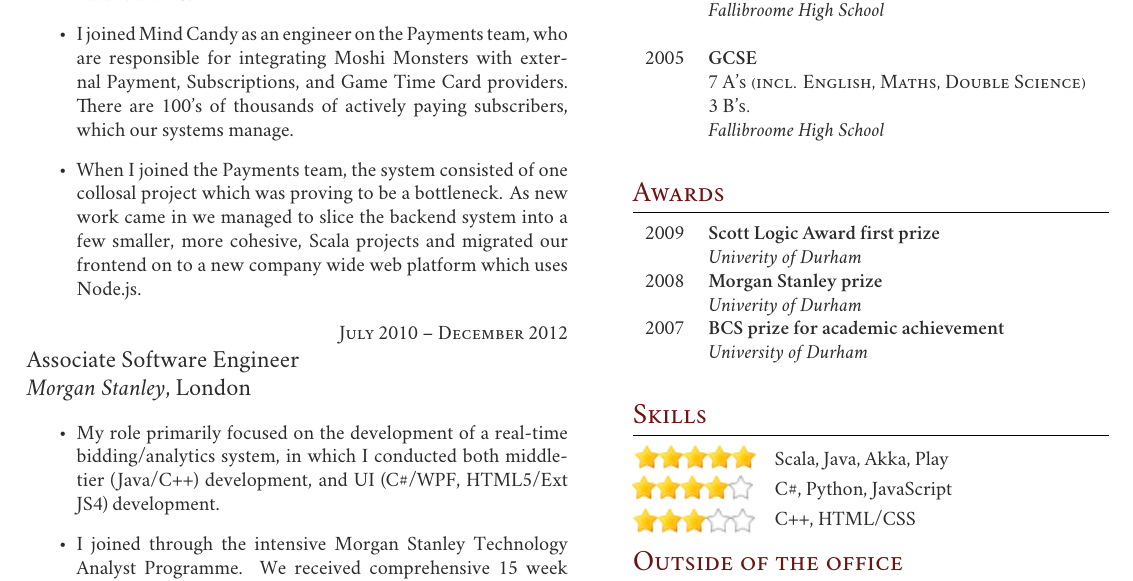
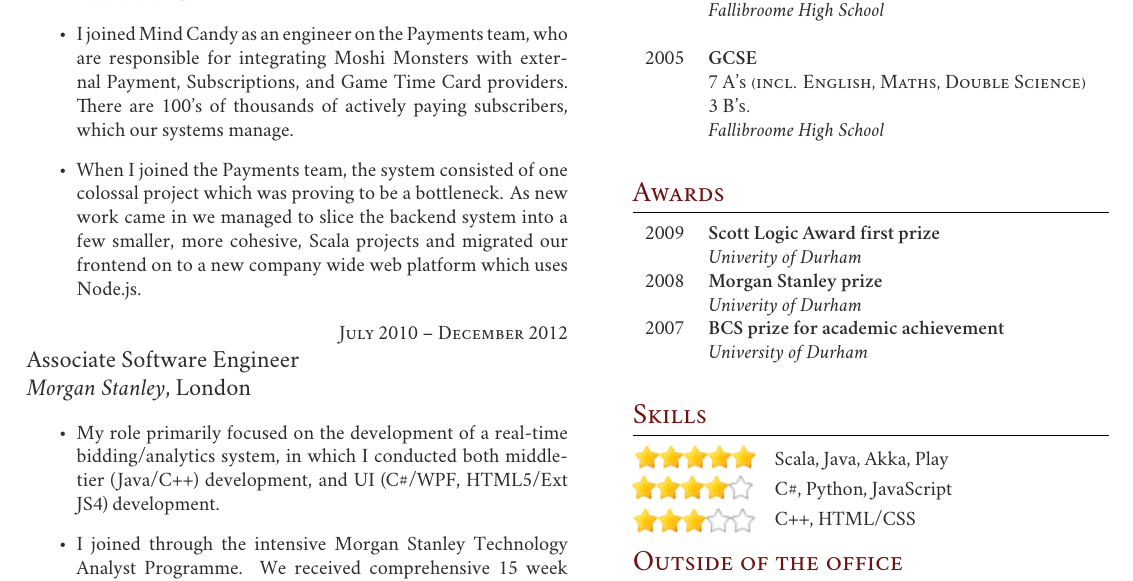
Before and after one commit to mcarolan/cv, a LaTeX CV (cv.tex): part of the page, cut so that both start at the same text. Compiled offline with XeLaTeX; a missing font is replaced by an installed copy or a similar font.

Commit message:
Fix another typo, doh

```diff
--- a/cv.tex
+++ b/cv.tex
@@ -117,7 +117,7 @@
 \begin{itemize}
 \item We provide shared services which capture data to provide insight and integration across all of our games. We build an eventing system which captures and analyses over 20 million events every day, and an A/B Testing system, which helps us to optimise the features of our games. We also build an identity system, allowing users to have a common identity across multiple products, platforms, authentication methods, and a notification system which allows the business to send notifications in bulk to specific cohorts across all of our systems. Almost all of our systems are built with Scala, and we are heavy users of Amazon AWS.
 \item I joined Mind Candy as an engineer on the Payments team, who are responsible for integrating Moshi Monsters with external Payment, Subscriptions, and Game Time Card providers. There are 100's of thousands of actively paying subscribers, which our systems manage.
-\item When I joined the Payments team, the system consisted of one collosal project which was proving to be a bottleneck. As new work came in we managed to slice the backend system into a few smaller, more cohesive, Scala projects and migrated our frontend on to a new company wide web platform which uses Node.js.
+\item When I joined the Payments team, the system consisted of one colossal project which was proving to be a bottleneck. As new work came in we managed to slice the backend system into a few smaller, more cohesive, Scala projects and migrated our frontend on to a new company wide web platform which uses Node.js.
 \end{itemize}}
 
 %------------------------------------------------
```
Also changed, not shown: cv.pdf.
